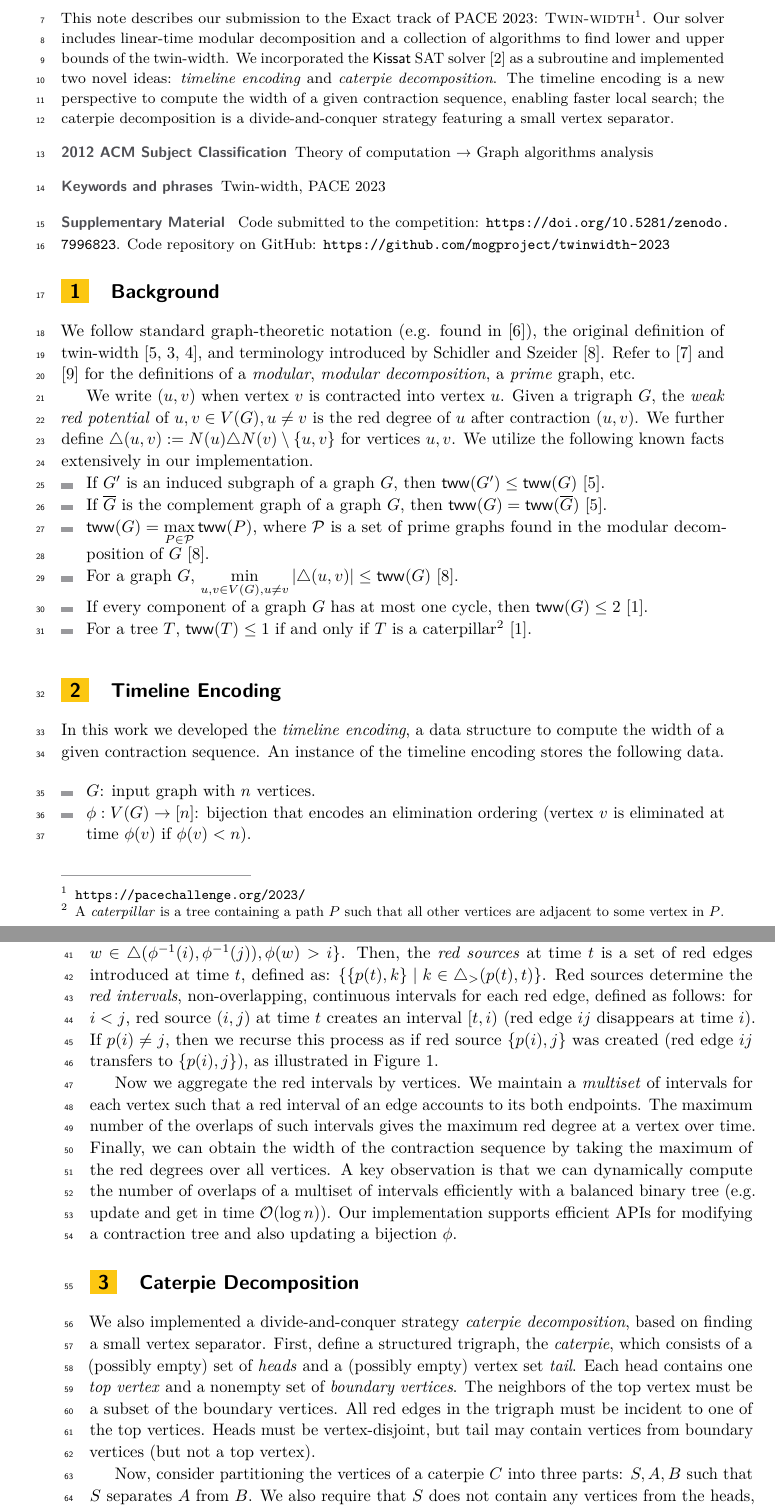
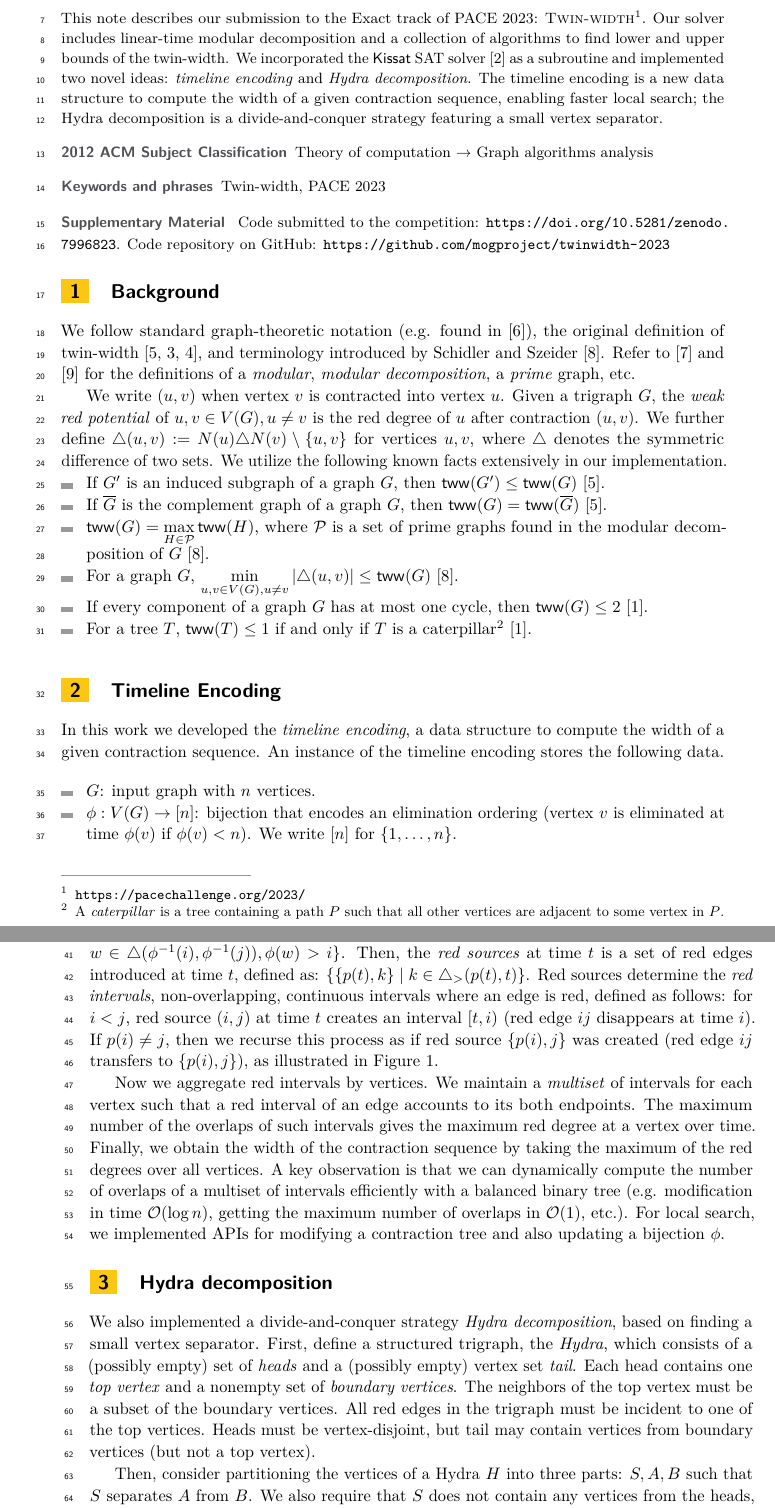
Before and after one commit to mogproject/twinwidth-2023, a LaTeX paper (docs/description.tex): two parts of pages 1 and 2 of 4, joined at a grey line, cut so that both start at the same text. Compiled offline with pdfLaTeX.

Commit message:
Update solver description

```diff
--- a/docs/description.tex
+++ b/docs/description.tex
@@ -22,12 +22,12 @@
 
 
 \newcommand{\universityOfUtah}{School of Computing, University of Utah, USA}
+\author{Yosuke Mizutani}{\universityOfUtah}{yos@cs.utah.edu}{https://orcid.org/0000-0002-9847-4890}{}
 \author{David Dursteler}{\universityOfUtah}{u1161522@utah.edu}{https://orcid.org/0009-0000-6471-1504}{}
-\author{Yosuke Mizutani}{\universityOfUtah}{yos@cs.utah.edu}{https://orcid.org/0000-0002-9847-4890}{}
 
-\authorrunning{D. Dursteler et al.} %TODO mandatory. First: Use abbreviated first/middle names. Second (only in severe cases): Use first author plus 'et al.'
+\authorrunning{Y. Mizutani et al.} %TODO mandatory. First: Use abbreviated first/middle names. Second (only in severe cases): Use first author plus 'et al.'
 
-\Copyright{David Dursteler and Yosuke Mizutani} %TODO mandatory, please use full first names. LIPIcs license is "CC-BY";  http://creativecommons.org/licenses/by/3.0/
+\Copyright{Yosuke Mizutani and David Dursteler} %TODO mandatory, please use full first names. LIPIcs license is "CC-BY";  http://creativecommons.org/licenses/by/3.0/
 
 \ccsdesc[100]{Theory of computation → Graph algorithms analysis} %TODO mandatory: Please choose ACM 2012 classifications from https://dl.acm.org/ccs/ccs_flat.cfm
 
@@ -86,11 +86,11 @@ a collection of algorithms to find lower and upper bounds of the twin-width.
 %
 We incorporated the \textsf{Kissat} SAT solver \cite{biere_gimsatul_2022} as a subroutine
 and implemented two novel ideas:
-\emph{timeline encoding} and \emph{caterpie decomposition}.
+\emph{timeline encoding} and \emph{Hydra decomposition}.
 %
-The timeline encoding is a new perspective to compute the width of a given contraction
+The timeline encoding is a new data structure to compute the width of a given contraction
 sequence, enabling faster local search;
-the caterpie decomposition is a divide-and-conquer strategy featuring a small vertex separator.
+the Hydra decomposition is a divide-and-conquer strategy featuring a small vertex separator.
 \end{abstract}
 
 \section{Background}
@@ -109,7 +109,8 @@ Given a trigraph $G$, the \emph{weak red potential} of $u,v \in V(G), u \neq v$
 is the red degree of $u$ after contraction $(u,v)$.
 %
 We further define
-$\triangle(u,v) := N(u) \triangle N(v) \setminus \{u,v\}$ for vertices $u,v$.
+$\triangle(u,v) := N(u) \triangle N(v) \setminus \{u,v\}$ for vertices $u,v$,
+where $\triangle$ denotes the symmetric difference of two sets.
 %
 %
 %
@@ -142,7 +143,7 @@ We utilize the following known facts extensively in our implementation.
 \begin{itemize}
     \item If $G'$ is an induced subgraph of a graph $G$, then $\tww(G') \leq \tww(G)$ \cite{bonnet_twin-width_2020}.
     \item If $\overline{G}$ is the complement graph of a graph $G$, then $\tww(G) = \tww(\overline{G})$ \cite{bonnet_twin-width_2020}.
-    \item $\displaystyle \tww(G) = \max_{P \in \mathcal{P}} \tww(P)$,
+    \item $\displaystyle \tww(G) = \max_{H \in \mathcal{P}} \tww(H)$,
     where $\mathcal{P}$ is a set of prime graphs found in the modular decomposition of $G$ \cite{schidler_sat_2021}.
     \item For a graph $G$, $\displaystyle \min_{u,v\in V(G), u \neq v}|\triangle(u,v)| \leq \tww(G)$ \cite{schidler_sat_2021}.
     \item If every component of a graph $G$ has at most one cycle, then $\tww(G) \leq 2$ \cite{ahn_bounds_2022}.
@@ -200,6 +201,7 @@ An instance of the timeline encoding stores the following data.
     \item $G$: input graph with $n$ vertices.
     \item $\phi: V(G) \to [n]$: bijection that encodes an elimination ordering
     (vertex $v$ is eliminated at time $\phi(v)$ if $\phi(v)<n$).
+    We write $[n]$ for $\{1,\ldots,n\}$.
     \item $p: [n - 1] \to [n]$: encoding of a contraction tree.
     For $i<j$, $p(i)=j$ if vertex $\phi^{-1}(i)$ is merged into vertex $\phi^{-1}(j)$
     (i.e. $j$ is the \emph{parent} of $i$ in the contraction tree).
@@ -215,7 +217,7 @@ introduced at time $t$, defined as:
 $\{\{p(t), k\} \mid k \in \triangle_{>}(p(t), t)\}$.
 %
 Red sources determine the \emph{red intervals},
-non-overlapping, continuous intervals for each red edge, defined as follows:
+non-overlapping, continuous intervals where an edge is red, defined as follows:
 %
 for $i<j$, red source $(i, j)$ at time $t$ creates an interval $[t,i)$
 (red edge $ij$ disappears at time $i$).
@@ -223,7 +225,7 @@ If $p(i) \neq j$, then we recurse this process as if red source $\{p(i), j\}$ wa
 (red edge $ij$ transfers to $\{p(i),j\}$),
 as illustrated in \Cref{fig:timeline}.
 
-Now we aggregate the red intervals by vertices.
+Now we aggregate red intervals by vertices.
 %
 We maintain a \emph{multiset} of intervals for each vertex
 such that a red interval of an edge accounts to its both endpoints.
@@ -231,13 +233,15 @@ such that a red interval of an edge accounts to its both endpoints.
 The maximum number of the overlaps of such intervals gives
 the maximum red degree at a vertex over time.
 %
-Finally, we can obtain the width of the contraction sequence by
+Finally, we obtain the width of the contraction sequence by
 taking the maximum of the red degrees over all vertices.
 %
 A key observation is that we can dynamically compute the number of overlaps of a multiset of
-intervals efficiently with a balanced binary tree (e.g. update and get in time $\mathcal{O}(\log n)$).
+intervals efficiently with a balanced binary tree
+(e.g. modification in time $\mathcal{O}(\log n)$,
+getting the maximum number of overlaps in $\mathcal{O}(1)$, etc.).
 %
-Our implementation supports efficient APIs for modifying a contraction tree
+For local search, we implemented APIs for modifying a contraction tree
 and also updating a bijection $\phi$.
 
 \begin{figure}[t!]
@@ -249,12 +253,12 @@ and also updating a bijection $\phi$.
     \label{fig:decomp}
 \end{figure}
 
-\section{Caterpie Decomposition}
+\section{Hydra decomposition}
 
-We also implemented a divide-and-conquer strategy \emph{caterpie decomposition},
+We also implemented a divide-and-conquer strategy \emph{Hydra decomposition},
 based on finding a small vertex separator.
 %
-First, define a structured trigraph, the \emph{caterpie},
+First, define a structured trigraph, the \emph{Hydra},
 which consists of a (possibly empty) set of \emph{heads} and
 a (possibly empty) vertex set \emph{tail}.
 %
@@ -264,7 +268,7 @@ All red edges in the trigraph must be incident to one of the top vertices.
 Heads must be vertex-disjoint, but tail may contain vertices from boundary vertices
 (but not a top vertex).
 
-Now, consider partitioning the vertices of a caterpie $C$ into three parts:
+Then, consider partitioning the vertices of a Hydra $H$ into three parts:
 $S, A, B$ such that $S$ separates $A$ from $B$.
 % , i.e. there is no $S$-avoiding path from
 % any vertex in $A$ to any vertex in $B$.
```
Also changed, not shown: docs/description.tex (25 more changed lines).
